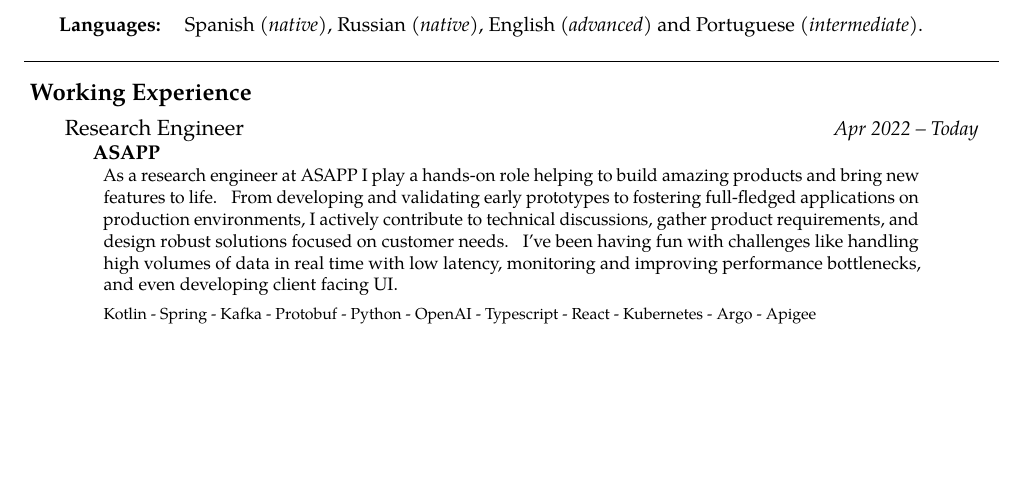
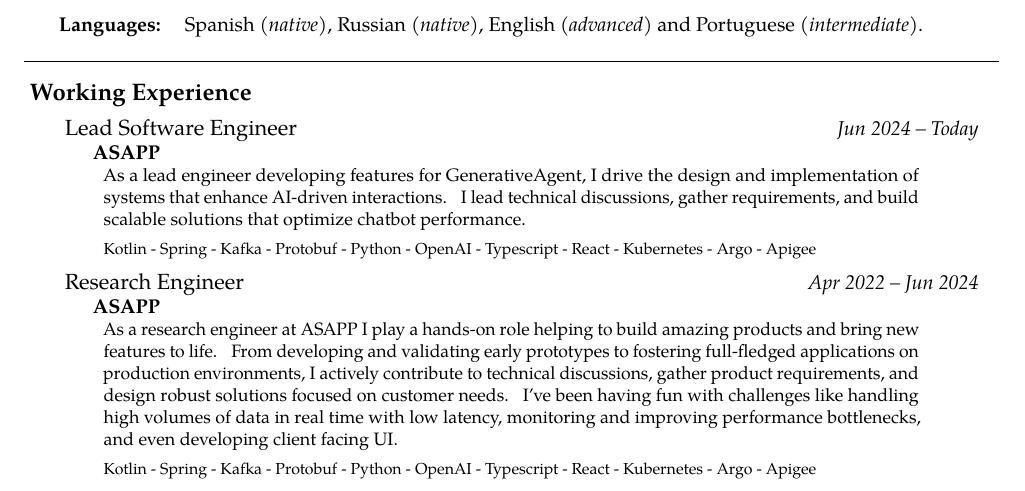
Before and after one commit to Jbat1Jumper/cv, a LaTeX CV (cv_zdanovitch_nikita_eng.tex): part of page 1 of 2, cut so that both start at the same text, the shorter picture padded with empty space. Compiled offline with pdfLaTeX.

Commit message:
Updates.

```diff
--- a/cv_zdanovitch_nikita_eng.tex
+++ b/cv_zdanovitch_nikita_eng.tex
@@ -199,9 +200,20 @@
 \roottitle{ Working Experience }
 
 \jobdescription
+    { Lead Software Engineer }
+    { ASAPP }
+    { Jun 2024 -- Today }
+    {
+        As a lead engineer developing features for GenerativeAgent, I drive the design and implementation of systems that enhance AI-driven interactions. I lead technical discussions, gather requirements, and build scalable solutions that optimize chatbot performance.
+    }
+    {
+        Kotlin - Spring - Kafka - Protobuf - Python - OpenAI - Typescript - React - Kubernetes - Argo - Apigee
+    }
+
+\jobdescription
     { Research Engineer }
     { ASAPP }
-    { Apr 2022 -- Today }
+    { Apr 2022 -- Jun 2024 }
     {
         As a research engineer at ASAPP I play a hands-on role helping to build amazing products and bring new features to life. From developing and validating early prototypes to fostering full-fledged applications on production environments, I actively contribute to technical discussions, gather product requirements, and design robust solutions focused on customer needs. I've been having fun with challenges like handling high volumes of data in real time with low latency, monitoring and improving performance bottlenecks, and even developing client facing UI.
     }
```
Also changed, not shown: Makefile, cv_zdanovitch_nikita_eng.pdf, cv_zdanovitch_nikita_eng.tex (3 more changed lines).
